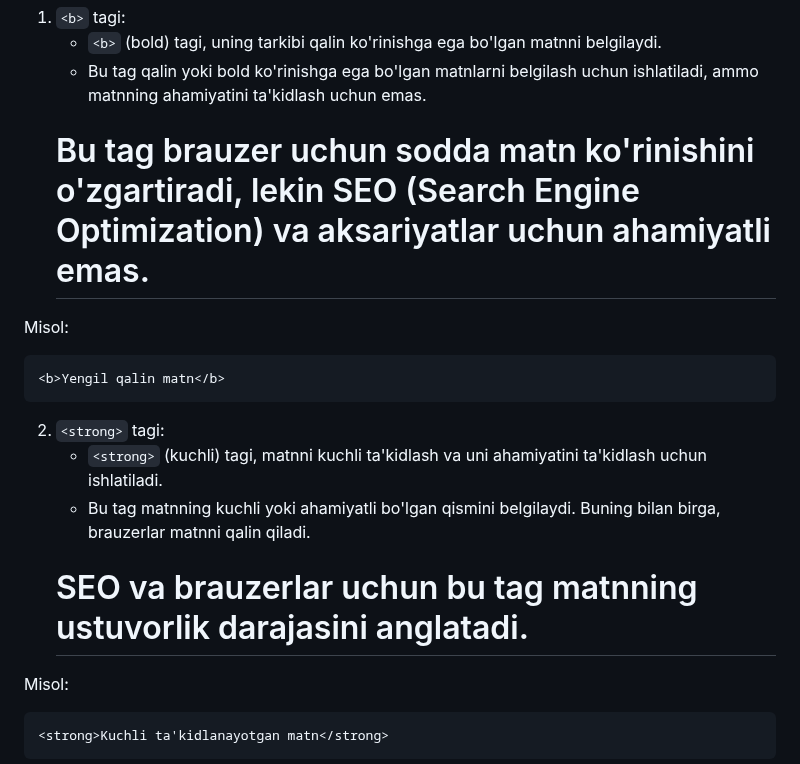
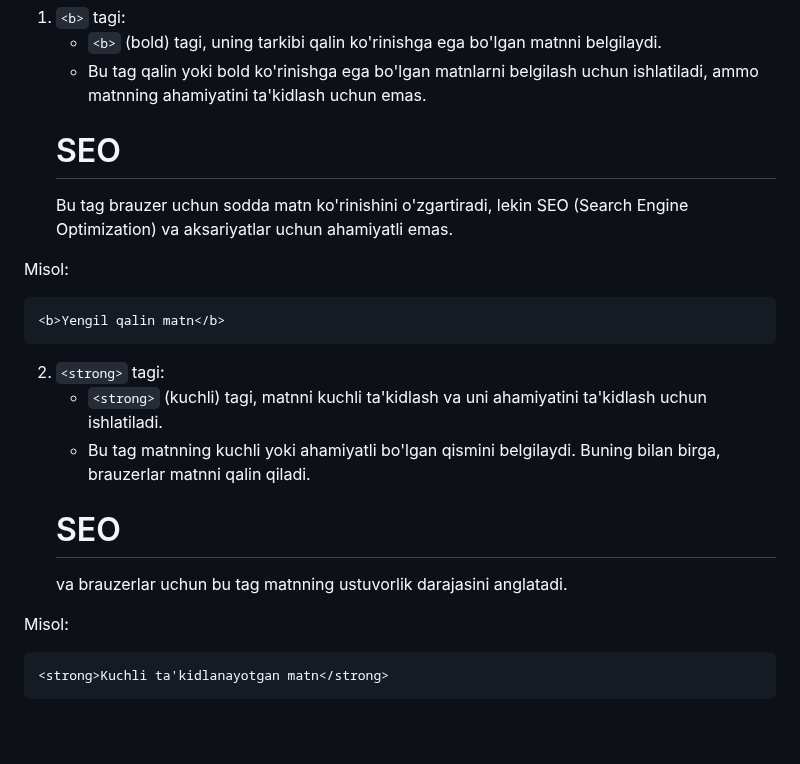
Before and after one commit to shamsiddindevs/frontend72days, a Markdown page: day2/plan.md, the part around one of its changes. Drawn GitHub-style; blank space fills up the shorter version.

```diff
--- a/day2/plan.md
+++ b/day2/plan.md
@@ -159,7 +159,8 @@ Bu kodlarni brauzerda ko'rishda, matn "pre" tagi ichida saqlangan asl ko'rinishi
 1. `<b>` tagi:
    - `<b>` (bold) tagi, uning tarkibi qalin ko'rinishga ega bo'lgan matnni belgilaydi.
    - Bu tag qalin yoki bold ko'rinishga ega bo'lgan matnlarni belgilash uchun ishlatiladi, ammo matnning ahamiyatini ta'kidlash uchun emas.
-   # Bu tag brauzer uchun sodda matn ko'rinishini o'zgartiradi, lekin SEO (Search Engine Optimization) va aksariyatlar uchun ahamiyatli emas.
+   # SEO
+   Bu tag brauzer uchun sodda matn ko'rinishini o'zgartiradi, lekin SEO (Search Engine Optimization) va aksariyatlar uchun ahamiyatli emas.
 
 Misol:
 
@@ -170,7 +171,8 @@ Misol:
 2. `<strong>` tagi:
    - `<strong>` (kuchli) tagi, matnni kuchli ta'kidlash va uni ahamiyatini ta'kidlash uchun ishlatiladi.
    - Bu tag matnning kuchli yoki ahamiyatli bo'lgan qismini belgilaydi. Buning bilan birga, brauzerlar matnni qalin qiladi.
-   # SEO va brauzerlar uchun bu tag matnning ustuvorlik darajasini anglatadi.
+   # SEO
+   va brauzerlar uchun bu tag matnning ustuvorlik darajasini anglatadi.
 
 Misol:
 
```
Also changed, not shown: other parts of day2/plan.md (+9 -6 lines).
